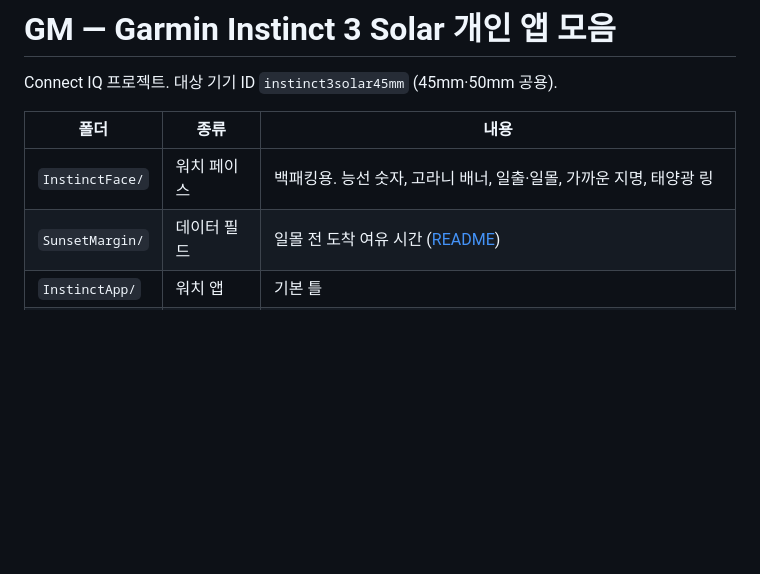
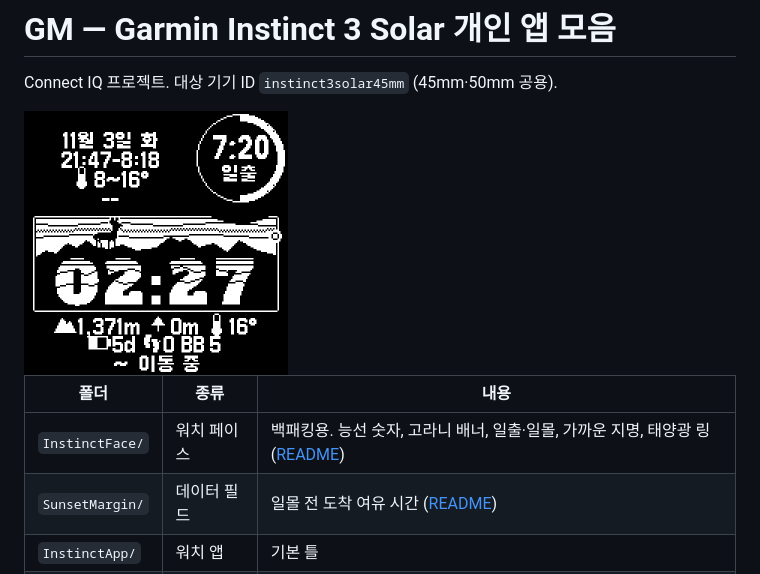
Before and after one commit to haven-jeon/BackpackFaceGarmin, a Markdown page: README.md, the part around the change. Rendered like a GitHub page; pictures changed too: docs/instinctface.png (added); blank space fills up the shorter version.

Commit message:
InstinctFace README 추가
- 화면 구성, 정보 칸, 날씨 전망 판정, 폰 없이 동작하는 방식, 소스 구성 정리
- docs/instinctface.png: 시뮬레이터 화면 (README용)
- 루트 README에 화면 이미지와 링크 추가

Co-Authored-By: Claude Opus 5.5 <noreply@anthropic.com>

```diff
--- a/README.md
+++ b/README.md
@@ -2,9 +2,11 @@
 
 Connect IQ 프로젝트. 대상 기기 ID `instinct3solar45mm` (45mm·50mm 공용).
 
+<img src="docs/instinctface.png" width="264" alt="InstinctFace 시뮬레이터 화면">
+
 | 폴더 | 종류 | 내용 |
 |---|---|---|
-| `InstinctFace/` | 워치 페이스 | 백패킹용. 능선 숫자, 고라니 배너, 일출·일몰, 가까운 지명, 태양광 링 |
+| `InstinctFace/` | 워치 페이스 | 백패킹용. 능선 숫자, 고라니 배너, 일출·일몰, 가까운 지명, 태양광 링 ([README](InstinctFace/README.md)) |
 | `SunsetMargin/` | 데이터 필드 | 일몰 전 도착 여유 시간 ([README](SunsetMargin/README.md)) |
 | `InstinctApp/` | 워치 앱 | 기본 틀 |
 | `design/` | 리소스 생성 | 숫자·배너·이모지·한글 폰트·지명표를 만드는 Python 스크립트와 원본 폰트 |
```
Also changed, not shown: InstinctFace/README.md (added, +73 -0 lines).
